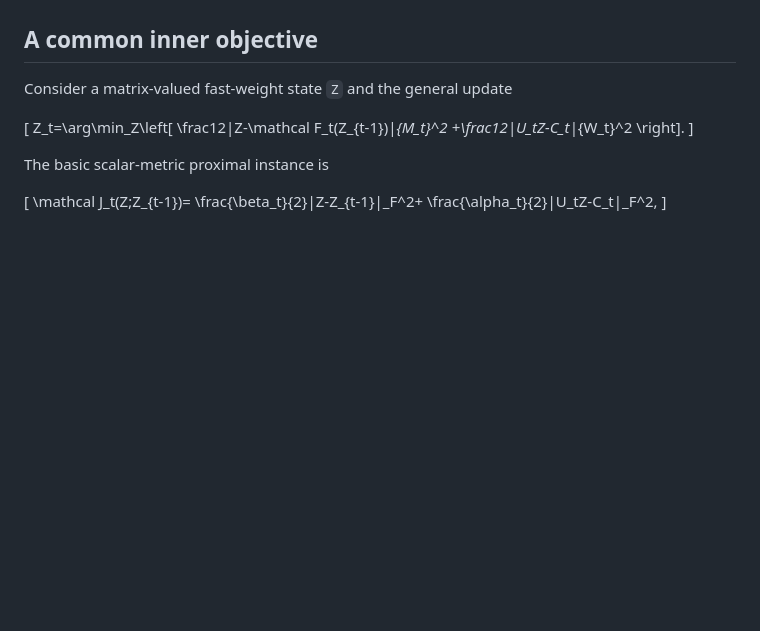
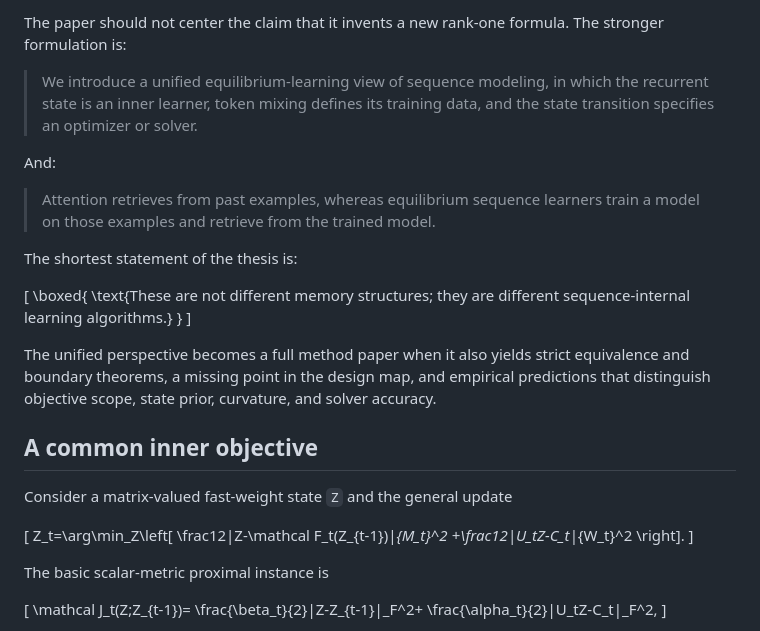
Before and after one commit to Yang916-yy/LSSO, a Markdown page: docs/CAUSAL_SOLVE_TTT_RESEARCH.md, the part around one of its changes. Rendered like a GitHub page; blank space fills up the shorter version.

Commit message:
unify-equilibrium-learning-narrative

```diff
--- a/docs/CAUSAL_SOLVE_TTT_RESEARCH.md
+++ b/docs/CAUSAL_SOLVE_TTT_RESEARCH.md
@@ -22,3 +139,29 @@ then derives an analytic block-proximal operator with full low-rank geometry.
+The paper should not center the claim that it invents a new rank-one formula.
+The stronger formulation is:
+
+> We introduce a unified equilibrium-learning view of sequence modeling, in
+> which the recurrent state is an inner learner, token mixing defines its
+> training data, and the state transition specifies an optimizer or solver.
+
+And:
+
+> Attention retrieves from past examples, whereas equilibrium sequence
+> learners train a model on those examples and retrieve from the trained
+> model.
+
+The shortest statement of the thesis is:
+
+\[
+\boxed{
+\text{These are not different memory structures; they are different
+sequence-internal learning algorithms.}
+}
+\]
+
+The unified perspective becomes a full method paper when it also yields
+strict equivalence and boundary theorems, a missing point in the design map,
+and empirical predictions that distinguish objective scope, state prior,
+curvature, and solver accuracy.
 
 ## A common inner objective
 
```
Also changed, not shown: other parts of docs/CAUSAL_SOLVE_TTT_RESEARCH.md (+117 -0 lines).
